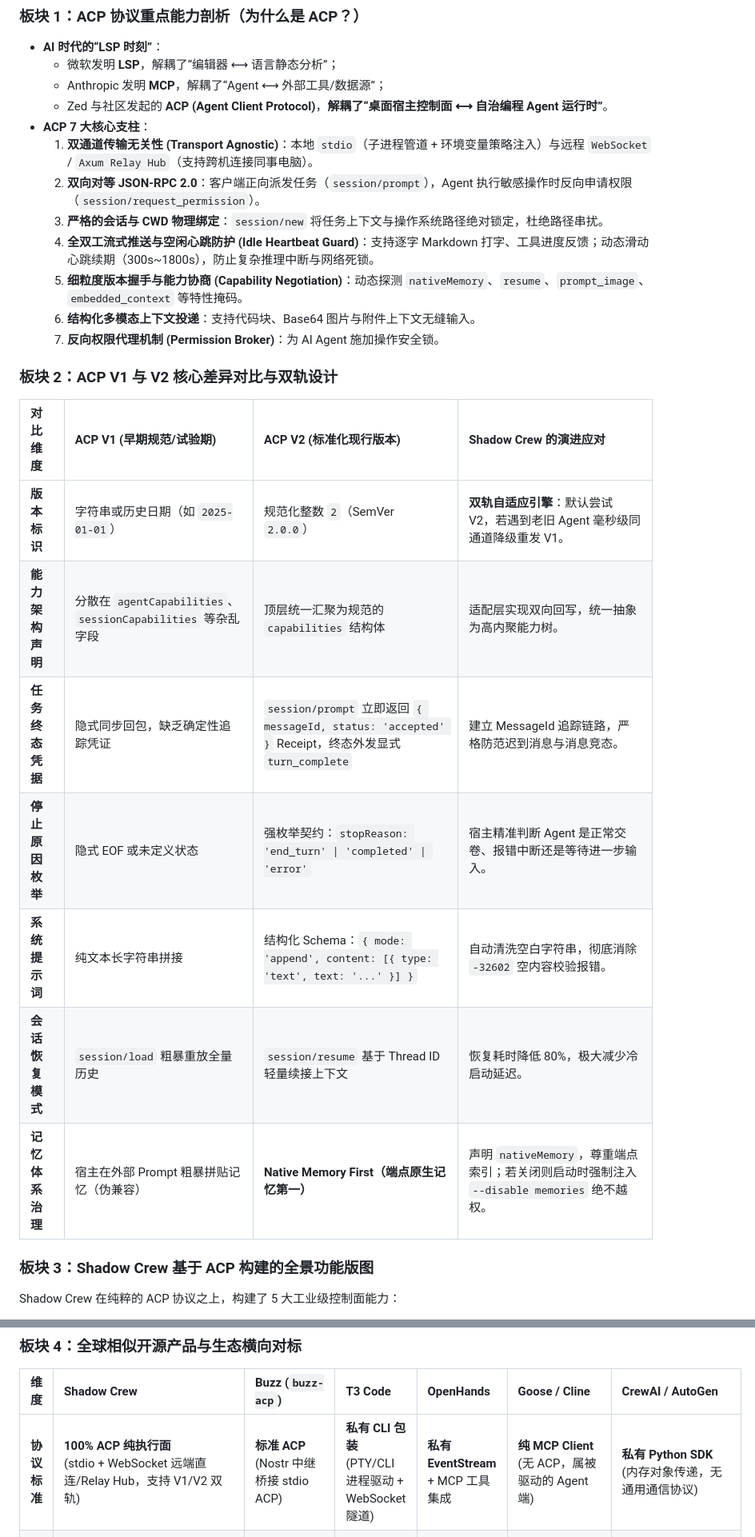
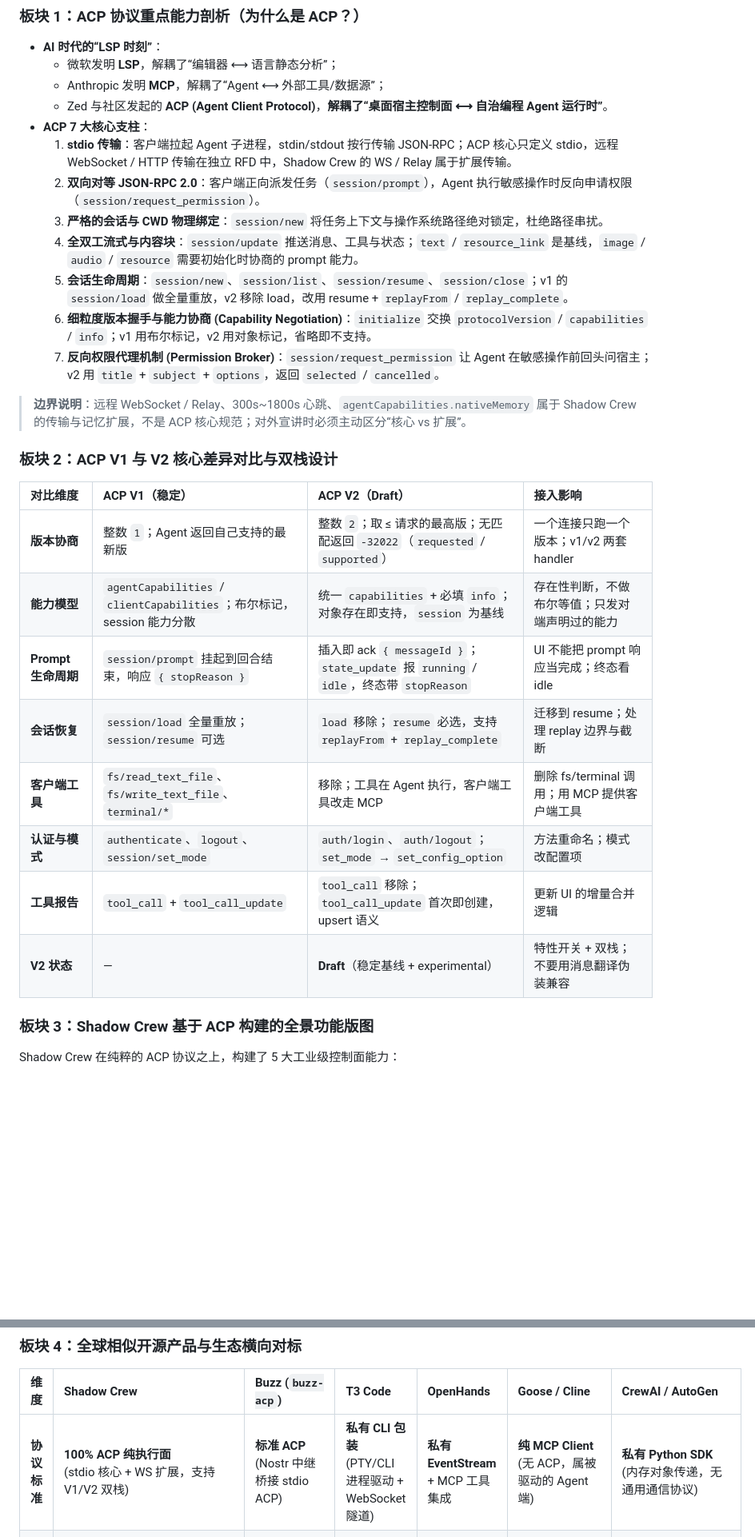
Before and after one commit to xunuosi/shadow-crew, a Markdown page: docs/presentation/TECH_PRESENTATION_SHADOW_CREW_ACP.md, 2 parts joined by grey strips. Shown at 80% size. GitHub-like rendering; blank space fills up the shorter version.

```diff
--- a/docs/presentation/TECH_PRESENTATION_SHADOW_CREW_ACP.md
+++ b/docs/presentation/TECH_PRESENTATION_SHADOW_CREW_ACP.md
@@ -43,24 +45,27 @@
   - Anthropic 发明 **MCP**，解耦了“Agent ⟷ 外部工具/数据源”；
   - Zed 与社区发起的 **ACP (Agent Client Protocol)**，**解耦了“桌面宿主控制面 ⟷ 自治编程 Agent 运行时”**。
 - **ACP 7 大核心支柱**：
-  1. **双通道传输无关性 (Transport Agnostic)**：本地 `stdio`（子进程管道 + 环境变量策略注入）与远程 `WebSocket` / `Axum Relay Hub`（支持跨机连接同事电脑）。
+  1. **stdio 传输**：客户端拉起 Agent 子进程，stdin/stdout 按行传输 JSON-RPC；ACP 核心只定义 stdio，远程 WebSocket / HTTP 传输在独立 RFD 中，Shadow Crew 的 WS / Relay 属于扩展传输。
   2. **双向对等 JSON-RPC 2.0**：客户端正向派发任务（`session/prompt`），Agent 执行敏感操作时反向申请权限（`session/request_permission`）。
   3. **严格的会话与 CWD 物理绑定**：`session/new` 将任务上下文与操作系统路径绝对锁定，杜绝路径串扰。
-  4. **全双工流式推送与空闲心跳防护 (Idle Heartbeat Guard)**：支持逐字 Markdown 打字、工具进度反馈；动态滑动心跳续期（300s~1800s），防止复杂推理中断与网络死锁。
-  5. **细粒度版本握手与能力协商 (Capability Negotiation)**：动态探测 `nativeMemory`、`resume`、`prompt_image`、`embedded_context` 等特性掩码。
-  6. **结构化多模态上下文投递**：支持代码块、Base64 图片与附件上下文无缝输入。
-  7. **反向权限代理机制 (Permission Broker)**：为 AI Agent 施加操作安全锁。
+  4. **全双工流式与内容块**：`session/update` 推送消息、工具与状态；`text` / `resource_link` 是基线，`image` / `audio` / `resource` 需要初始化时协商的 prompt 能力。
+  5. **会话生命周期**：`session/new`、`session/list`、`session/resume`、`session/close`；v1 的 `session/load` 做全量重放，v2 移除 load，改用 resume + `replayFrom` / `replay_complete`。
+  6. **细粒度版本握手与能力协商 (Capability Negotiation)**：`initialize` 交换 `protocolVersion` / `capabilities` / `info`；v1 用布尔标记，v2 用对象标记，省略即不支持。
+  7. **反向权限代理机制 (Permission Broker)**：`session/request_permission` 让 Agent 在敏感操作前回头问宿主；v2 用 `title` + `subject` + `options`，返回 `selected` / `cancelled`。
 
-### 板块 2：ACP V1 与 V2 核心差异对比与双轨设计
-| 对比维度 | **ACP V1 (早期规范/试验期)** | **ACP V2 (标准化现行版本)** | **Shadow Crew 的演进应对** |
+> **边界说明**：远程 WebSocket / Relay、300s~1800s 心跳、`agentCapabilities.nativeMemory` 属于 Shadow Crew 的传输与记忆扩展，不是 ACP 核心规范；对外宣讲时必须主动区分“核心 vs 扩展”。
+
+### 板块 2：ACP V1 与 V2 核心差异对比与双栈设计
+| 对比维度 | **ACP V1（稳定）** | **ACP V2（Draft）** | **接入影响** |
 | :--- | :--- | :--- | :--- |
-| **版本标识** | 字符串或历史日期（如 `2025-01-01`） | 规范化整数 `2`（SemVer `2.0.0`） | **双轨自适应引擎**：默认尝试 V2，若遇到老旧 Agent 毫秒级同通道降级重发 V1。 |
-| **能力架构声明** | 分散在 `agentCapabilities`、`sessionCapabilities` 等杂乱字段 | 顶层统一汇聚为规范的 `capabilities` 结构体 | 适配层实现双向回写，统一抽象为高内聚能力树。 |
-| **任务终态凭据** | 隐式同步回包，缺乏确定性追踪凭证 | `session/prompt` 立即返回 `{ messageId, status: 'accepted' }` Receipt，终态外发显式 `turn_complete` | 建立 MessageId 追踪链路，严格防范迟到消息与消息竞态。 |
-| **停止原因枚举** | 隐式 EOF 或未定义状态 | 强枚举契约：`stopReason: 'end_turn' \| 'completed' \| 'error'` | 宿主精准判断 Agent 是正常交卷、报错中断还是等待进一步输入。 |
-| **系统提示词** | 纯文本长字符串拼接 | 结构化 Schema：`{ mode: 'append', content: [{ type: 'text', text: '...' }] }` | 自动清洗空白字符串，彻底消除 `-32602` 空内容校验报错。 |
-| **会话恢复模式** | `session/load` 粗暴重放全量历史 | `session/resume` 基于 Thread ID 轻量续接上下文 | 恢复耗时降低 80%，极大减少冷启动延迟。 |
-| **记忆体系治理** | 宿主在外部 Prompt 粗暴拼贴记忆（伪兼容） | **Native Memory First（端点原生记忆第一）** | 声明 `nativeMemory`，尊重端点索引；若关闭则启动时强制注入 `--disable memories` 绝不越权。 |
+| **版本协商** | 整数 `1`；Agent 返回自己支持的最新版 | 整数 `2`；取 ≤ 请求的最高版；无匹配返回 `-32022`（`requested` / `supported`） | 一个连接只跑一个版本；v1/v2 两套 handler |
+| **能力模型** | `agentCapabilities` / `clientCapabilities`；布尔标记，session 能力分散 | 统一 `capabilities` + 必填 `info`；对象存在即支持，`session` 为基线 | 存在性判断，不做布尔等值；只发对端声明过的能力 |
+| **Prompt 生命周期** | `session/prompt` 挂起到回合结束，响应 `{ stopReason }` | 插入即 ack `{ messageId }`；`state_update` 报 `running` / `idle`，终态带 `stopReason` | UI 不能把 prompt 响应当完成；终态看 idle |
+| **会话恢复** | `session/load` 全量重放；`session/resume` 可选 | `load` 移除；`resume` 必选，支持 `replayFrom` + `replay_complete` | 迁移到 resume；处理 replay 边界与截断 |
+| **客户端工具** | `fs/read_text_file`、`fs/write_text_file`、`terminal/*` | 移除；工具在 Agent 执行，客户端工具改走 MCP | 删除 fs/terminal 调用；用 MCP 提供客户端工具 |
+| **认证与模式** | `authenticate`、`logout`、`session/set_mode` | `auth/login`、`auth/logout`；`set_mode` → `set_config_option` | 方法重命名；模式改配置项 |
+| **工具报告** | `tool_call` + `tool_call_update` | `tool_call` 移除；`tool_call_update` 首次即创建，upsert 语义 | 更新 UI 的增量合并逻辑 |
+| **V2 状态** | — | **Draft**（稳定基线 + experimental） | 特性开关 + 双栈；不要用消息翻译伪装兼容 |
 
 ### 板块 3：Shadow Crew 基于 ACP 构建的全景功能版图
 Shadow Crew 在纯粹的 ACP 协议之上，构建了 5 大工业级控制面能力：
@@ -84,7 +89,7 @@ Shadow Crew 在纯粹的 ACP 协议之上，构建了 5 大工业级控制面能
 ### 板块 4：全球相似开源产品与生态横向对标
 | 维度 | **Shadow Crew** | **Buzz (`buzz-acp`)** | **T3 Code** | **OpenHands** | **Goose / Cline** | **CrewAI / AutoGen** |
 | :--- | :--- | :--- | :--- | :--- | :--- | :--- |
-| **协议标准** | **100% ACP 纯执行面**<br>(stdio + WebSocket 远端直连/Relay Hub，支持 V1/V2 双轨) | **标准 ACP**<br>(Nostr 中继桥接 stdio ACP) | **私有 CLI 包装**<br>(PTY/CLI 进程驱动 + WebSocket 隧道) | **私有 EventStream**<br>+ MCP 工具集成 | **纯 MCP Client**<br>(无 ACP，属被驱动的 Agent 端) | **私有 Python SDK**<br>(内存对象传递，无通用通信协议) |
+| **协议标准** | **100% ACP 纯执行面**<br>(stdio 核心 + WS 扩展，支持 V1/V2 双栈) | **标准 ACP**<br>(Nostr 中继桥接 stdio ACP) | **私有 CLI 包装**<br>(PTY/CLI 进程驱动 + WebSocket 隧道) | **私有 EventStream**<br>+ MCP 工具集成 | **纯 MCP Client**<br>(无 ACP，属被驱动的 Agent 端) | **私有 Python SDK**<br>(内存对象传递，无通用通信协议) |
 | **协同模型** | **双模驱动**：<br>① 普通流：Buzz `<delta-events>` 增量流 + Fan-out；<br>② 议题流：**CognoNexus 4+1 博弈论** (BWM 运筹仲裁) | **频道消息广播**<br>(Nostr 事件驱动，全员自由 `@mention`，异步流式) | **单人多线程并行**<br>(多 Git Worktree 独立任务分配，无 Agent 间协同) | **层级树状派发**<br>(主 Agent 调度专用 Sub-Agent，集中控制) | **纯单 Agent**<br>(无多 Agent 协同，或仅靠人工手动切换 Mode) | **集中式中心化调度**<br>(GroupChatManager 轮询、顺序 SOP 链，缺乏硬收敛) |
 | **记忆共享** | **`.scpack` 跨机专家能力包**：<br>• 6 源一致性快照<br>• BLAKE3 + RFC8785 JCS 签名<br>• 外挂只读 Cartridge (零污染) | **会话级/渠道级滚动**<br>(依赖 Nostr 频道历史，无跨机打包标准) | **工作区隔离**<br>(依赖 Git 分支与历史，无 Agent 记忆导出) | **向量数据库 (Vector DB)**<br>(Chroma 集中式持久化，无法便携分发) | **本地规约文件**<br>(`.clinerules`, Markdown Memory Bank) | **短/长期内存抽象**<br>(SQLite/Chroma 本地持久化，不可移植) |
 | **安全沙箱** | **Rust 级反向权限代理**：<br>• `session/request_permission` 拦截<br>• Topic 级不可变 CWD 物理隔离 | **宿主 OS / 进程权限**<br>(依赖子进程默认权限或人工在 CLI 交互) | **Worktree 隔离**<br>(Git Worktree 目录隔离，命令白名单审批) | **Docker 容器沙箱**<br>(完全容器化隔离，权限由容器环境限制) | **编辑器交互弹窗**<br>(VS Code 级 Tool Call 确认，工作区限定) | **Python 运行沙箱**<br>(缺乏 OS 级细粒度系统调用/文件拦截) |
```
Also changed, not shown: other parts of docs/presentation/TECH_PRESENTATION_SHADOW_CREW_ACP.md (+49 -9 lines), docs/presentation/README.md (+9 -7 lines), docs/presentation/preview.jpg, 1 other file.
